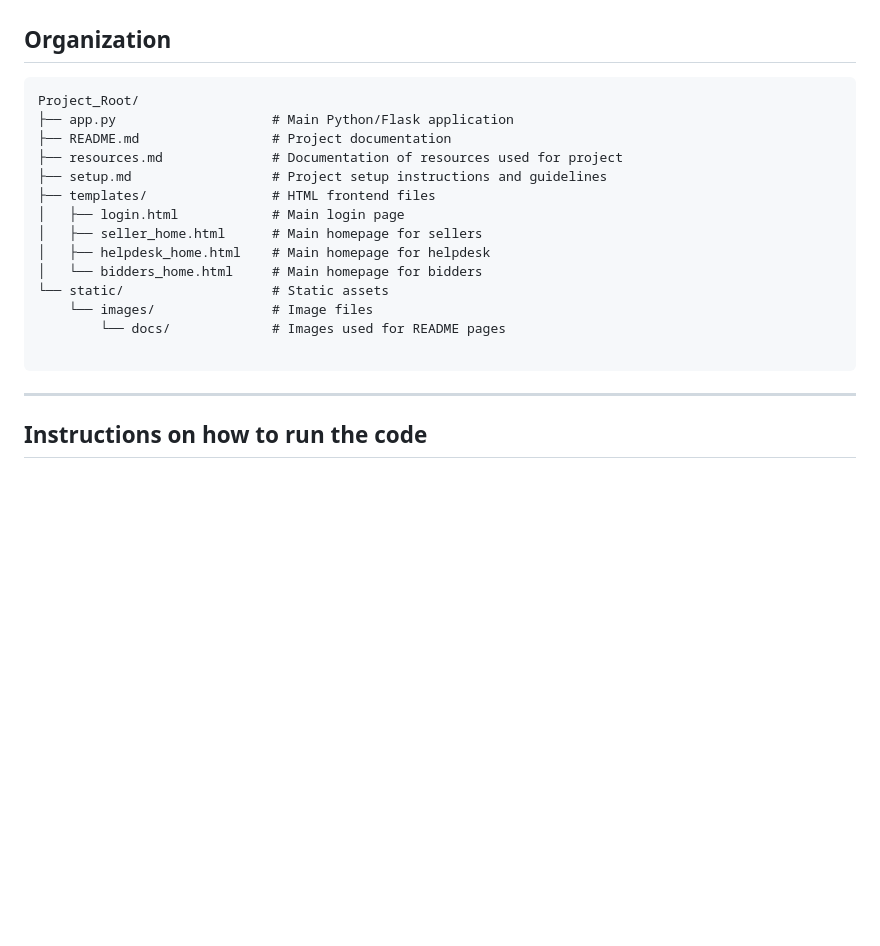
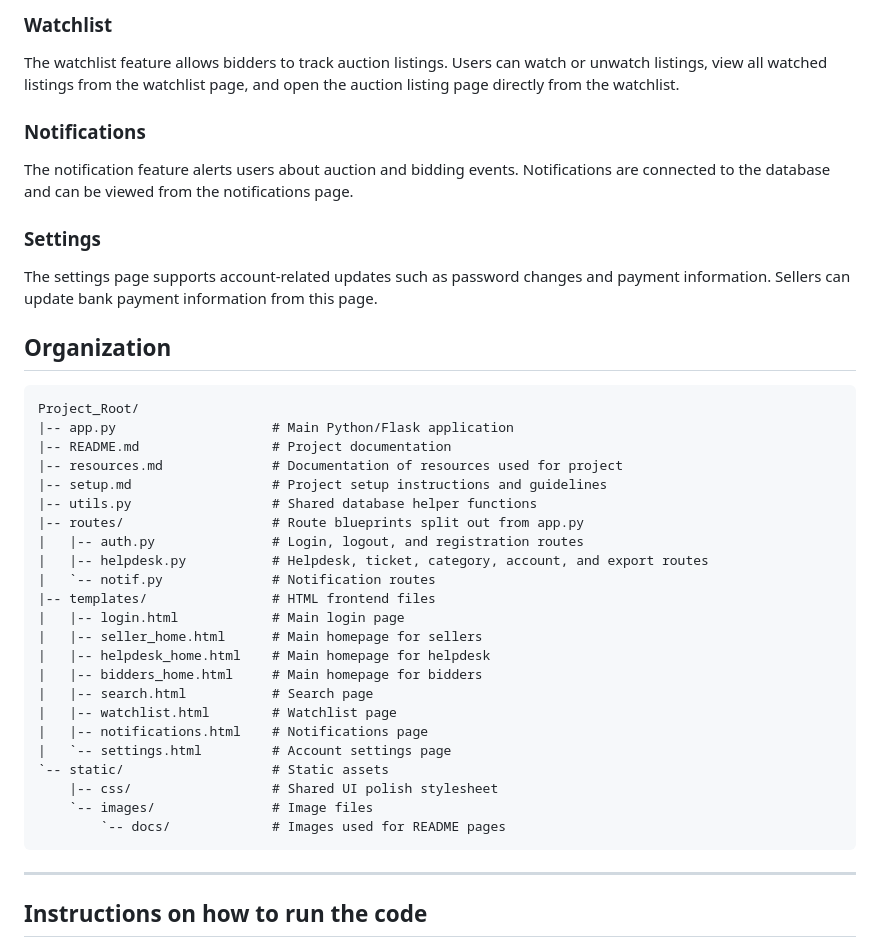
Before and after one commit to HTR0904/NitannyAuctionTBD, a Markdown page: README.md, the part around one of its changes. GitHub-like rendering; blank space fills up the shorter version.

````diff
--- a/README.md
+++ b/README.md
@@ -60,21 +82,46 @@ As of right now, it only shows visual part without actual function.
+### Watchlist
+
+The watchlist feature allows bidders to track auction listings.
+Users can watch or unwatch listings, view all watched listings from the watchlist page,
+and open the auction listing page directly from the watchlist.
+
+### Notifications
+
+The notification feature alerts users about auction and bidding events.
+Notifications are connected to the database and can be viewed from the notifications page.
+
+### Settings
+
+The settings page supports account-related updates such as password changes and payment information.
+Sellers can update bank payment information from this page.
 
 ## Organization
 ```text
 Project_Root/
-├── app.py                    # Main Python/Flask application
-├── README.md                 # Project documentation
-├── resources.md              # Documentation of resources used for project
-├── setup.md                  # Project setup instructions and guidelines
-├── templates/                # HTML frontend files
-│   ├── login.html            # Main login page
-│   ├── seller_home.html      # Main homepage for sellers
-│   ├── helpdesk_home.html    # Main homepage for helpdesk
-│   └── bidders_home.html     # Main homepage for bidders
-└── static/                   # Static assets
-    └── images/               # Image files
-        └── docs/             # Images used for README pages
+|-- app.py                    # Main Python/Flask application
+|-- README.md                 # Project documentation
+|-- resources.md              # Documentation of resources used for project
+|-- setup.md                  # Project setup instructions and guidelines
+|-- utils.py                  # Shared database helper functions
+|-- routes/                   # Route blueprints split out from app.py
+|   |-- auth.py               # Login, logout, and registration routes
+|   |-- helpdesk.py           # Helpdesk, ticket, category, account, and export routes
+|   `-- notif.py              # Notification routes
+|-- templates/                # HTML frontend files
+|   |-- login.html            # Main login page
+|   |-- seller_home.html      # Main homepage for sellers
+|   |-- helpdesk_home.html    # Main homepage for helpdesk
+|   |-- bidders_home.html     # Main homepage for bidders
+|   |-- search.html           # Search page
+|   |-- watchlist.html        # Watchlist page
+|   |-- notifications.html    # Notifications page
+|   `-- settings.html         # Account settings page
+`-- static/                   # Static assets
+    |-- css/                  # Shared UI polish stylesheet
+    `-- images/               # Image files
+        `-- docs/             # Images used for README pages
+```
 
-```
 ---
 
 ## Instructions on how to run the code
````
Also changed, not shown: other parts of README.md (+43 -22 lines).
